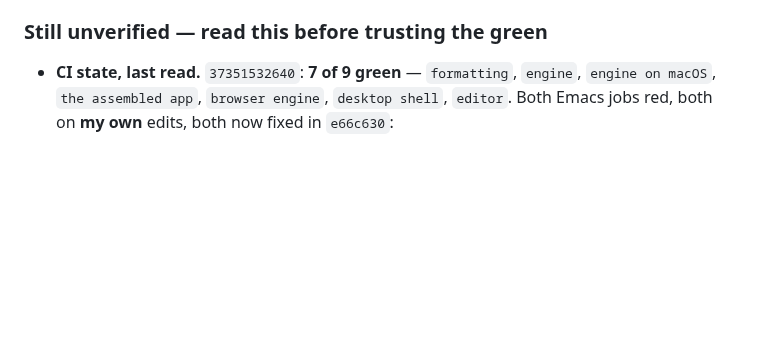
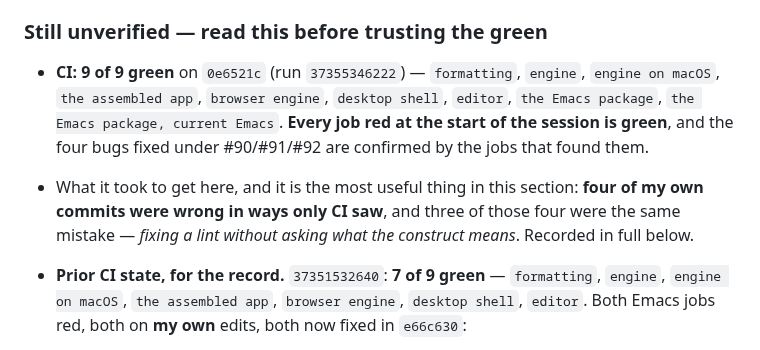
Before and after one commit to SYKhayyat/ksav, a Markdown page: PLAN.md, the part around the change. GitHub-like rendering; blank space fills up the shorter version.

Commit message:
docs: PLAN.md — CI is 9 of 9 green on 0e6521c
Every job that was red when this session started is now green, and the four bugs fixed under
#90/#91/#92 are confirmed by the very jobs that found them.

The most useful line in the session's record is the one above it: **four of my own commits were
wrong in ways only CI saw**, and three were the same mistake — fixing a lint without asking what
the construct means. A 49-character `font-lock` regexp split to meet an 80-column rule, where a
regexp followed by a string is *regexp and face spec*; a rewrap that ate \\" and ended a
docstring early, which `check-parens` passed because it validates parens and not strings; and
five checkdoc complaints that were all consequences of those two.

```diff
--- a/PLAN.md
+++ b/PLAN.md
@@ -721,7 +721,15 @@ Written up in `CONTRIBUTING.md` §3, where the gate is documented.
 
 ### Still unverified — read this before trusting the green
 
-- **CI state, last read.** `37351532640`: **7 of 9 green** — `formatting`, `engine`,
+- **CI: 9 of 9 green** on `0e6521c` (run `37355346222`) — `formatting`, `engine`, `engine on
+  macOS`, `the assembled app`, `browser engine`, `desktop shell`, `editor`, `the Emacs package`,
+  `the Emacs package, current Emacs`. **Every job red at the start of the session is green**, and
+  the four bugs fixed under #90/#91/#92 are confirmed by the jobs that found them.
+- What it took to get here, and it is the most useful thing in this section: **four of my own
+  commits were wrong in ways only CI saw**, and three of those four were the same mistake —
+  *fixing a lint without asking what the construct means*. Recorded in full below.
+
+- **Prior CI state, for the record.** `37351532640`: **7 of 9 green** — `formatting`, `engine`,
   `engine on macOS`, `the assembled app`, `browser engine`, `desktop shell`, `editor`. Both Emacs
   jobs red, both on **my own** edits, both now fixed in `e66c630`:
   - a **font-lock regexp split across two strings** to meet the 80-column rule — in
```
